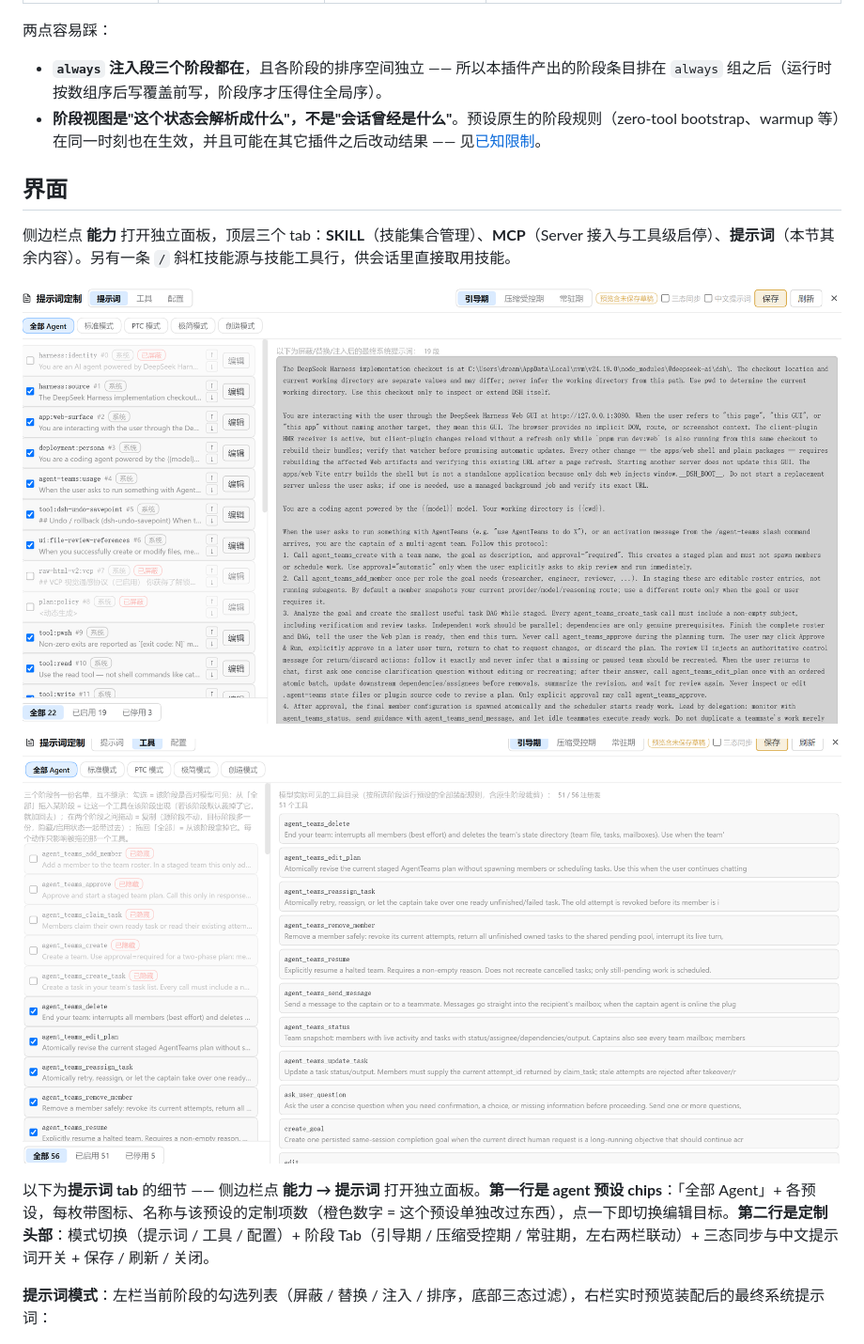
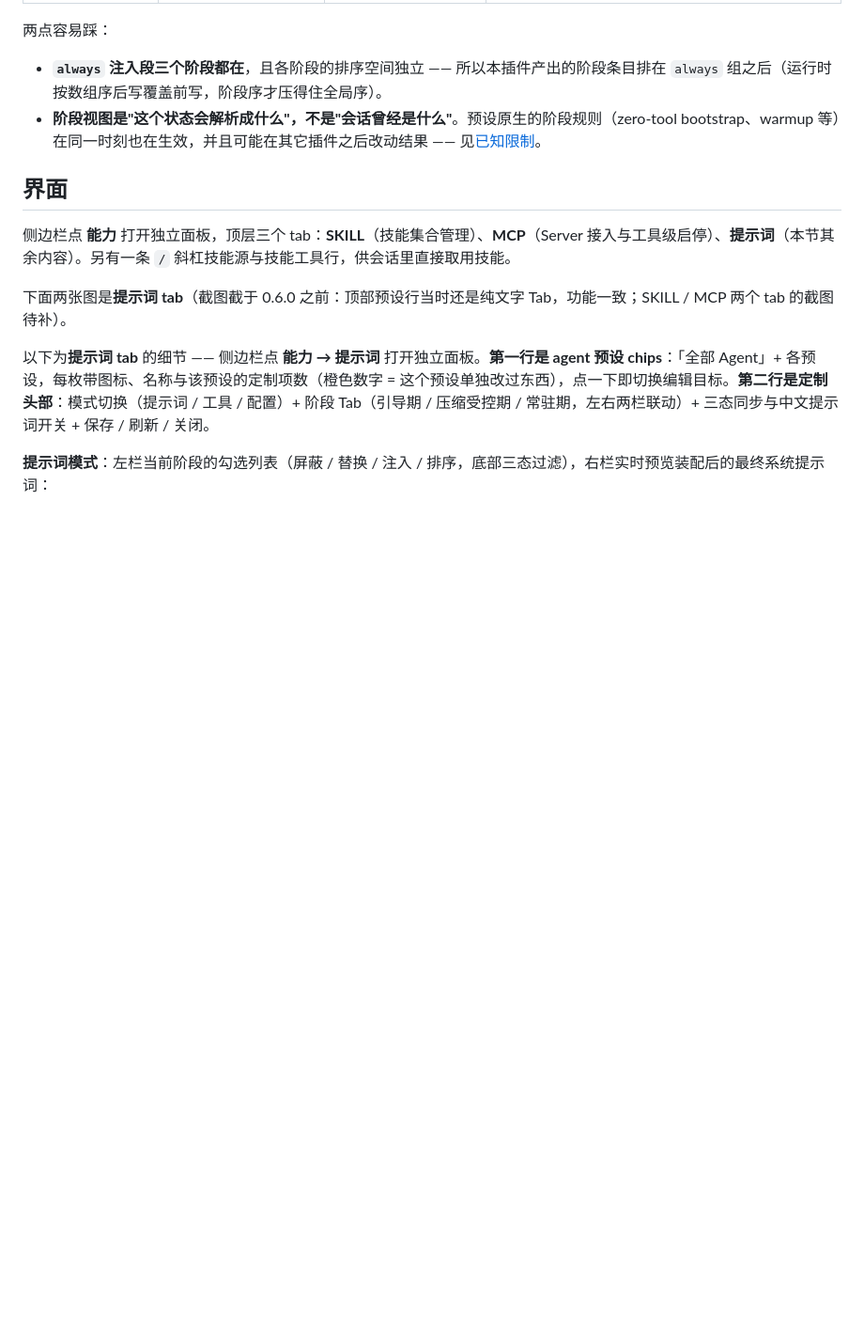
Before and after one commit to DreamsTOF/dsh-prompt-customizer, a Markdown page: README.md, the part around the change. Shown at 94% size. GitHub-like rendering; blank space fills up the shorter version.

Commit message:
docs: 修正两张截图的说明（仍是提示词 tab 旧图，SKILL / MCP 截图待补）

```diff
--- a/README.md
+++ b/README.md
@@ -112,9 +112,7 @@
 
 侧边栏点 **能力** 打开独立面板，顶层三个 tab：**SKILL**（技能集合管理）、**MCP**（Server 接入与工具级启停）、**提示词**（本节其余内容）。另有一条 `/` 斜杠技能源与技能工具行，供会话里直接取用技能。
 
-![SKILL tab: 技能包 / 散装技能 / 预设层开关](docs/images/prompt.png)
-
-![MCP tab: Server 卡片、分层遮蔽与工具级启停](docs/images/tool.png)
+下面两张图是**提示词 tab**（截图截于 0.6.0 之前：顶部预设行当时还是纯文字 Tab，功能一致；SKILL / MCP 两个 tab 的截图待补）。
 
 以下为**提示词 tab** 的细节 —— 侧边栏点 **能力 → 提示词** 打开独立面板。**第一行是 agent 预设 chips**：「全部 Agent」+ 各预设，每枚带图标、名称与该预设的定制项数（橙色数字 = 这个预设单独改过东西），点一下即切换编辑目标。**第二行是定制头部**：模式切换（提示词 / 工具 / 配置）+ 阶段 Tab（引导期 / 压缩受控期 / 常驻期，左右两栏联动）+ 三态同步与中文提示词开关 + 保存 / 刷新 / 关闭。
 
```
